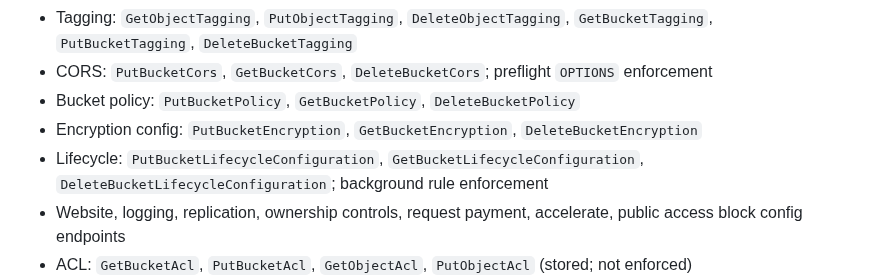
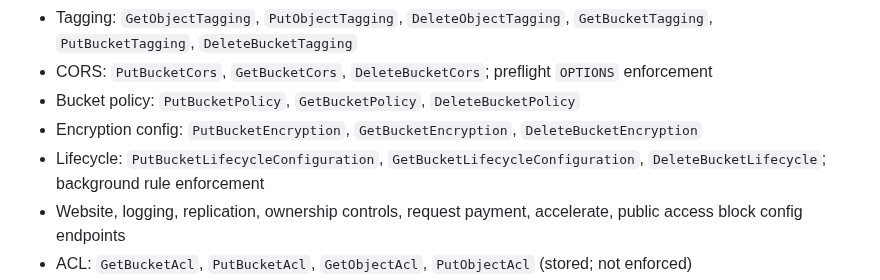
Before and after one commit to optiflowic/kumolo, a Markdown page: CHANGELOG.md, the part around the change. GitHub-like rendering.

Commit message:
docs(changelog): fix DeleteBucketLifecycle operation name

```diff
--- a/CHANGELOG.md
+++ b/CHANGELOG.md
@@ -24,7 +24,7 @@ Initial release of kumolo — a high-fidelity AWS emulator for local development
 - CORS: `PutBucketCors`, `GetBucketCors`, `DeleteBucketCors`; preflight `OPTIONS` enforcement
 - Bucket policy: `PutBucketPolicy`, `GetBucketPolicy`, `DeleteBucketPolicy`
 - Encryption config: `PutBucketEncryption`, `GetBucketEncryption`, `DeleteBucketEncryption`
-- Lifecycle: `PutBucketLifecycleConfiguration`, `GetBucketLifecycleConfiguration`, `DeleteBucketLifecycleConfiguration`; background rule enforcement
+- Lifecycle: `PutBucketLifecycleConfiguration`, `GetBucketLifecycleConfiguration`, `DeleteBucketLifecycle`; background rule enforcement
 - Website, logging, replication, ownership controls, request payment, accelerate, public access block config endpoints
 - ACL: `GetBucketAcl`, `PutBucketAcl`, `GetObjectAcl`, `PutObjectAcl` (stored; not enforced)
 - `GetObjectAttributes`, `RestoreObject`
```
